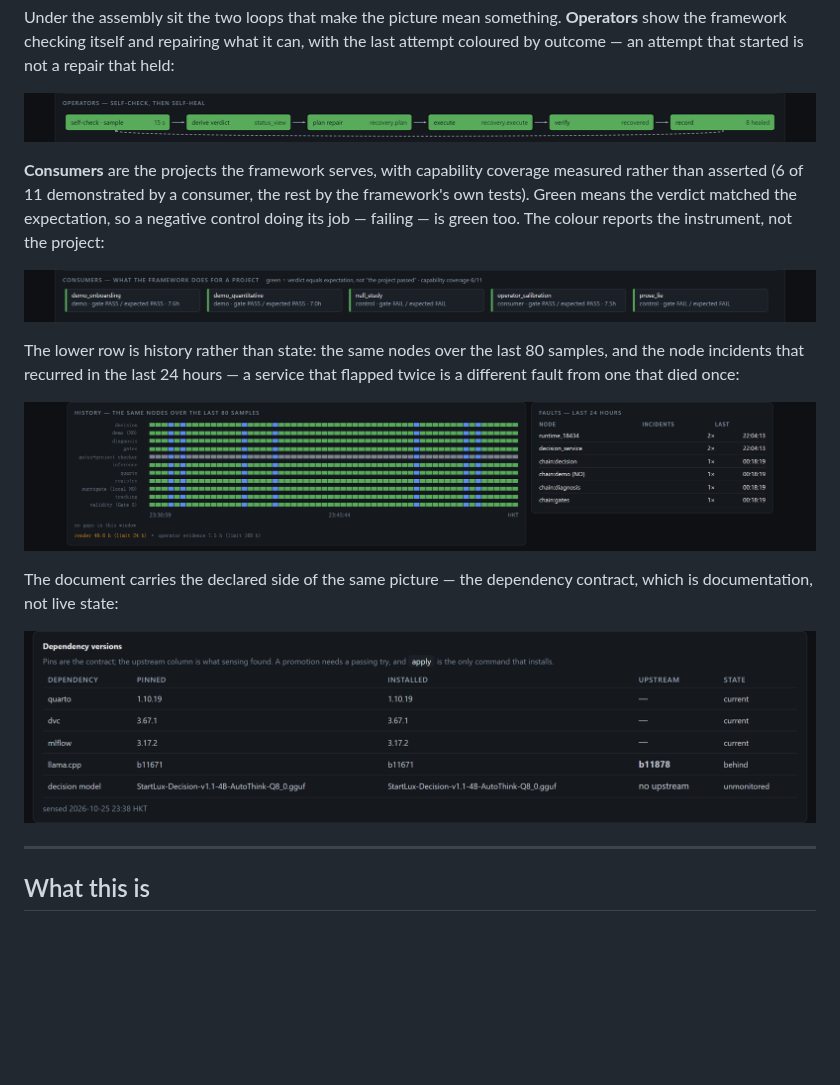
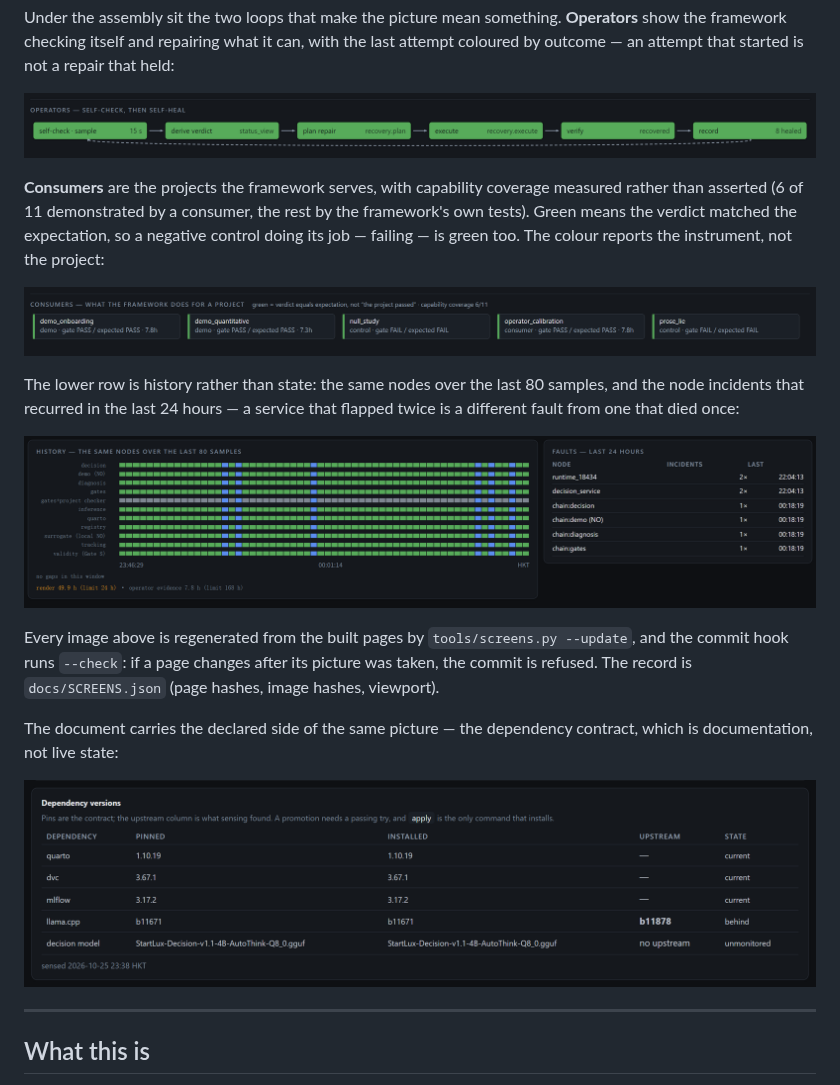
Before and after one commit to Computational-social-science/Eidos, a Markdown page: README.md, the part around the change. Drawn GitHub-style; pictures changed too: docs/screens/dashboard-consumers.png, docs/screens/dashboard-history.png, docs/screens/dashboard-operator.png; blank space fills up the shorter version.

```diff
--- a/README.md
+++ b/README.md
@@ -40,6 +40,10 @@ incidents that recurred in the last 24 hours — a service that flapped twice is
 from one that died once:
 
 ![History and fault ranking](docs/screens/dashboard-history.png)
+
+Every image above is regenerated from the built pages by `tools/screens.py --update`, and the
+commit hook runs `--check`: if a page changes after its picture was taken, the commit is refused.
+The record is `docs/SCREENS.json` (page hashes, image hashes, viewport).
 
 The document carries the declared side of the same picture — the dependency contract, which is
 documentation, not live state:
```
Also changed, not shown: docs/ARCHITECTURE.md (+7 -0 lines), docs/HEALTH.md (+1 -0 lines), docs/screens/dashboard-top.png, docs/screens/index-top.png, 4 other files.
